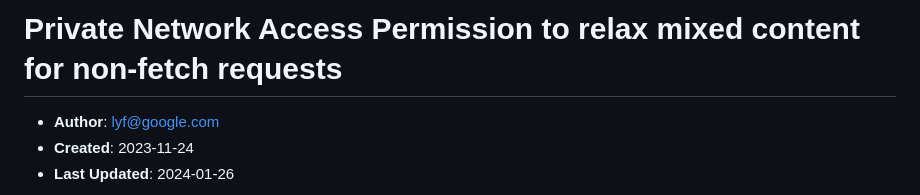
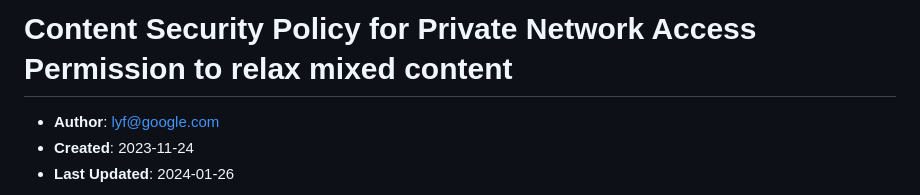
Before and after one commit to WICG/private-network-access, a Markdown page: permission_prompt/explariner_content_security_policy.md, the part around the change. Rendered like a GitHub page.

```diff
--- a/permission_prompt/explariner_non-fetch_requests.md
+++ b/permission_prompt/explariner_content_security_policy.md
@@ -1,4 +1,4 @@
-# Private Network Access Permission to relax mixed content for non-fetch requests
+# Content Security Policy for Private Network Access Permission to relax mixed content
 
 - **Author**: lyf@google.com
 - **Created**: 2023-11-24
```
